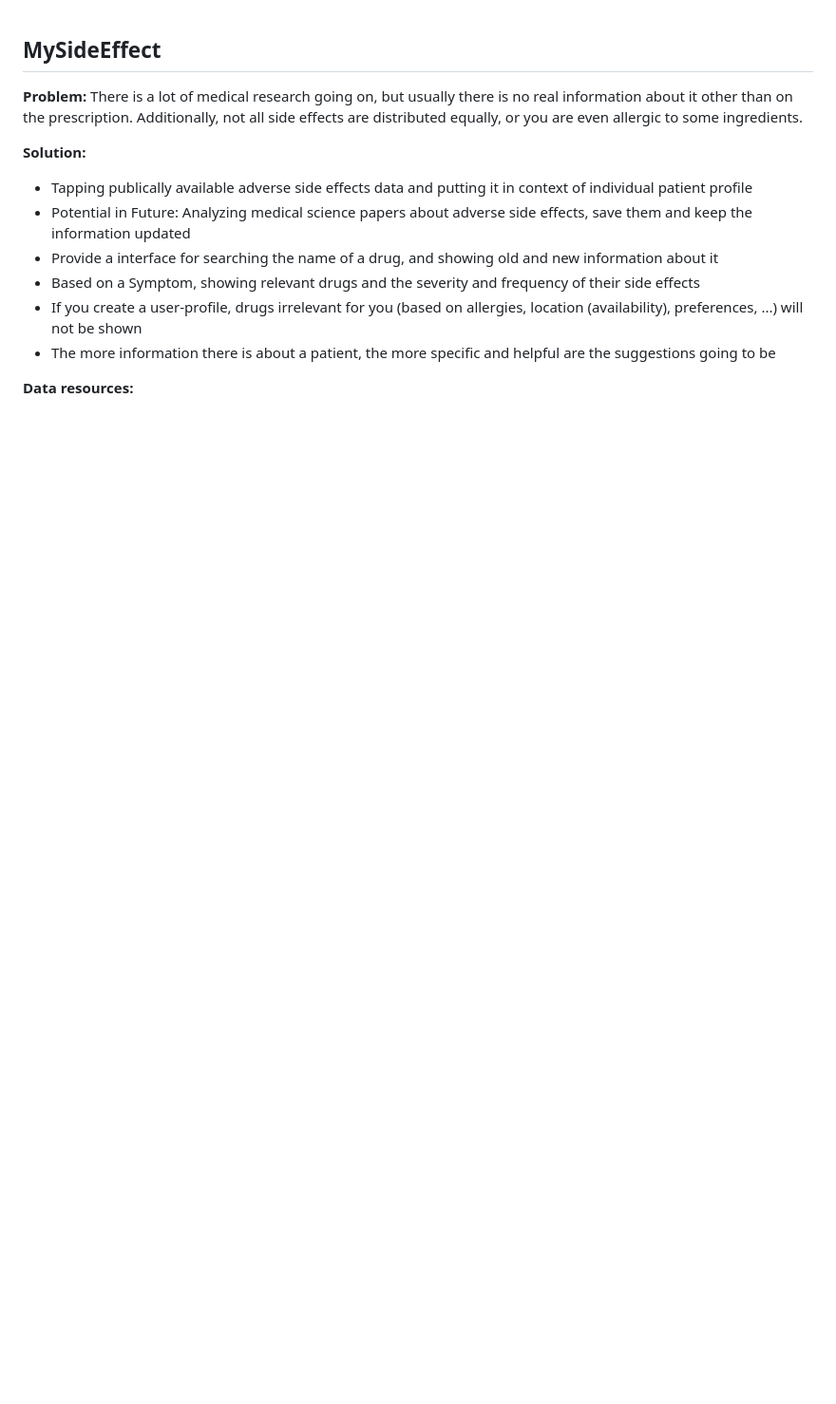
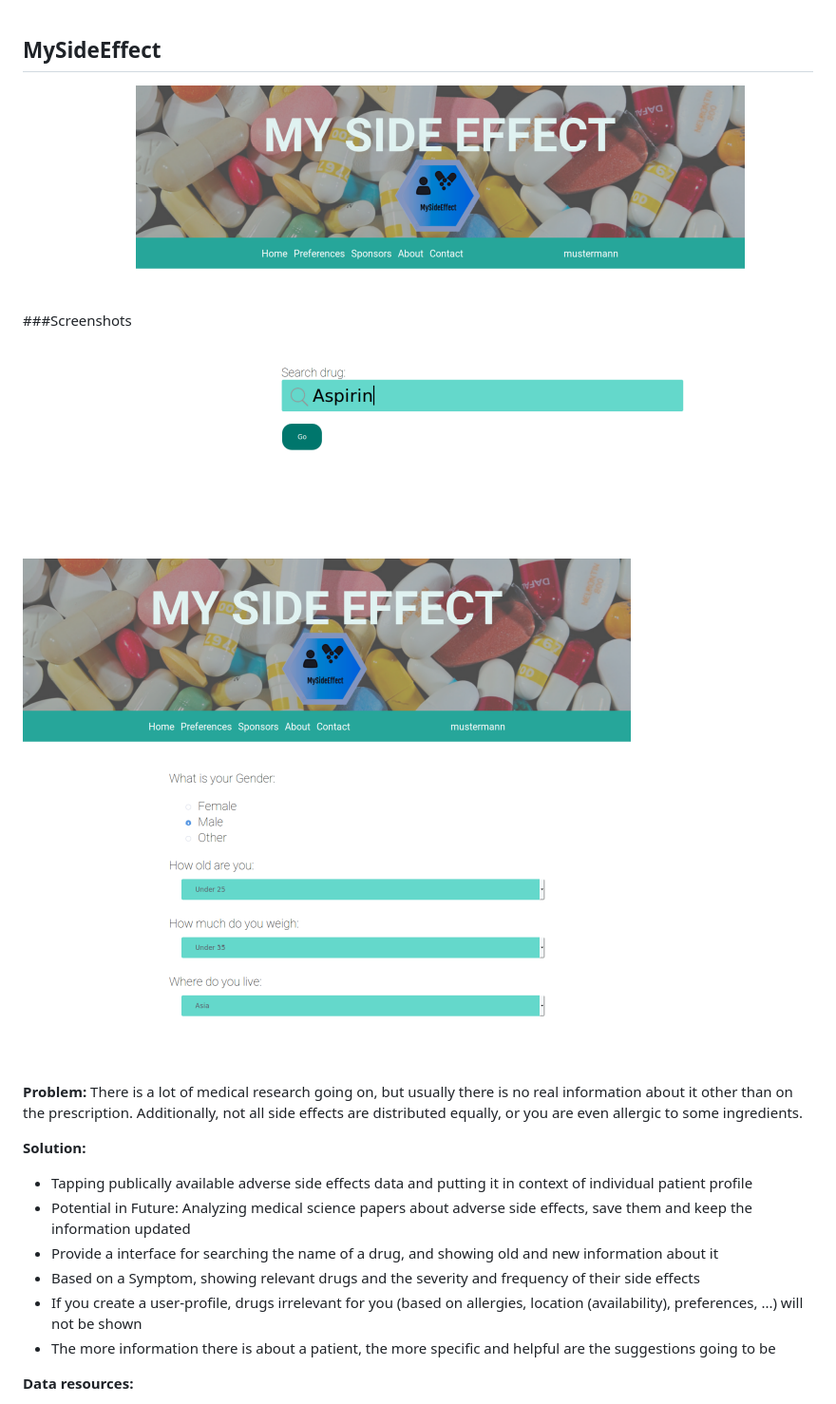
Before and after one commit to MySideEffect-Team/MySideEffect, a Markdown page: README.md, the part around the change. Shown: that part at 95% size. GitHub-like rendering; pictures changed too: assets/MySideEffects-1.png (added), assets/MySideEffects-2.png (added); blank space fills up the shorter version.

Commit message:
addde images to the Readme

```diff
--- a/README.md
+++ b/README.md
@@ -1,5 +1,8 @@
 ## MySideEffect
 
+###Screenshots
+![Minimal Style Search Tool](./assets/MySideEffects-2.png )
+![User Info](./assets/MySideEffects-1.png )
 
 **Problem:**
 There is a lot of medical research going on, but usually there is no real information about it other than on the prescription. Additionally, not all side effects are distributed equally, or you are even allergic to some ingredients.
```
